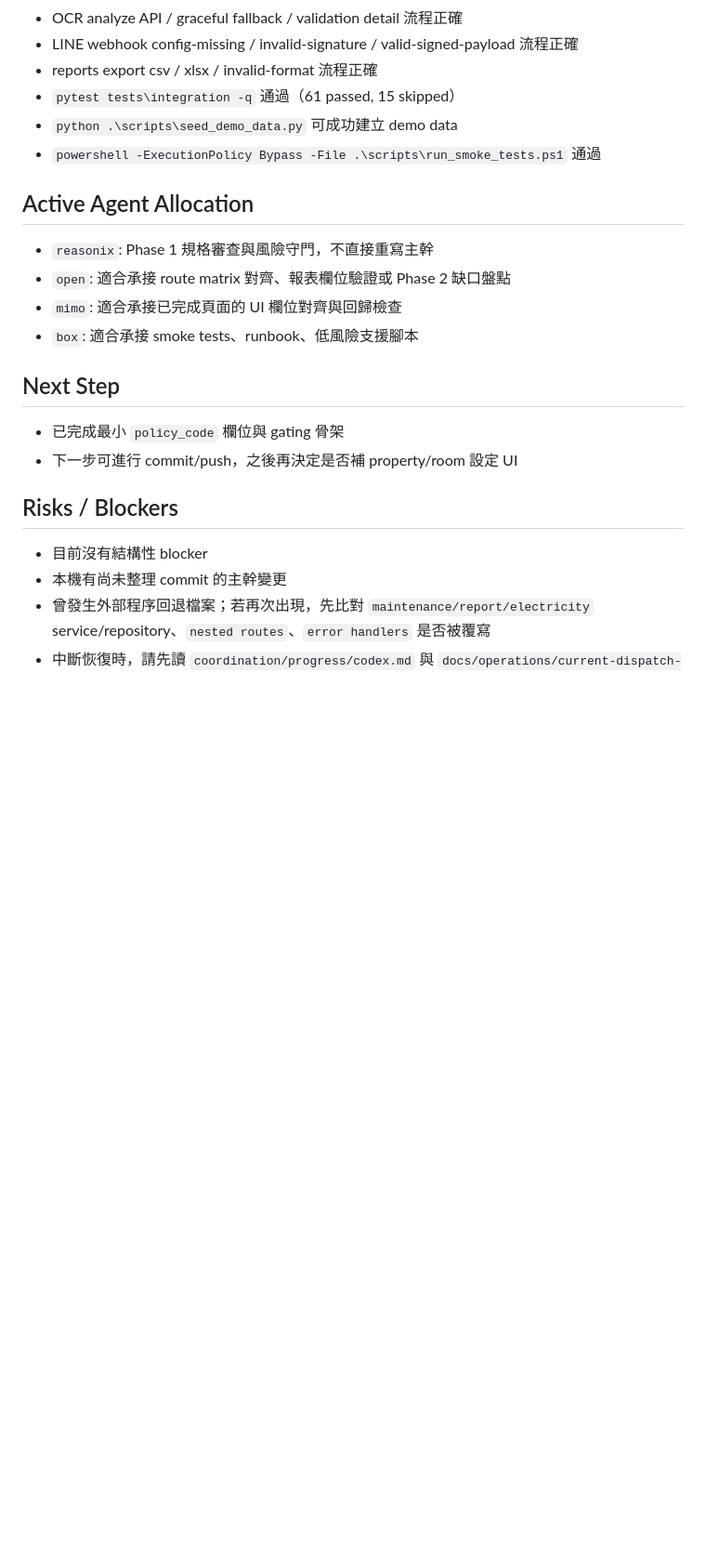
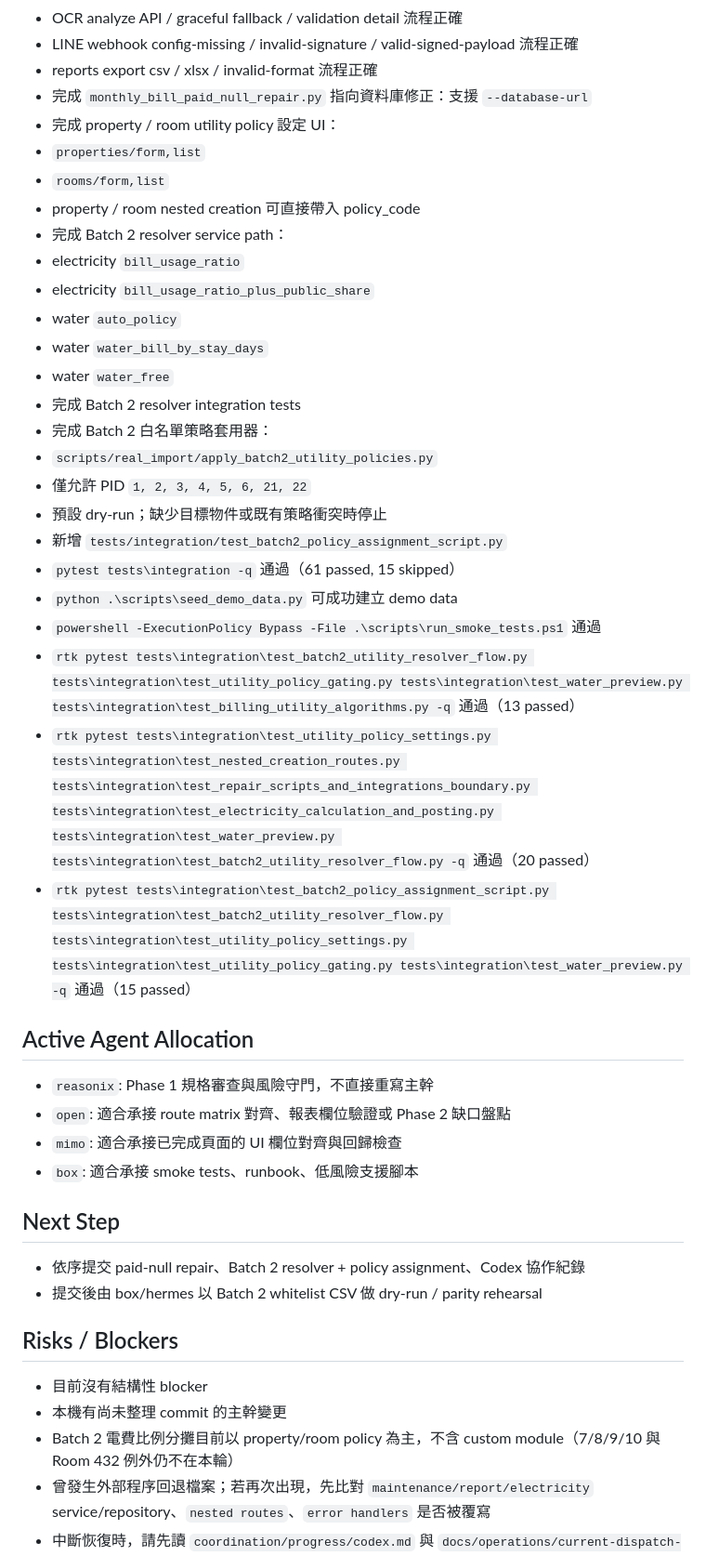
Before and after one commit to cch0919542639-gif/rental-management-v2, a Markdown page: coordination/progress/codex.md, the part around one of its changes. Shown at 93% size. Drawn GitHub-style; blank space fills up the shorter version.

```diff
--- a/coordination/progress/codex.md
+++ b/coordination/progress/codex.md
@@ -102,9 +103,29 @@ Last Updated: 2026-07-03 14:25
 - OCR analyze API / graceful fallback / validation detail 流程正確
 - LINE webhook config-missing / invalid-signature / valid-signed-payload 流程正確
 - reports export csv / xlsx / invalid-format 流程正確
+- 完成 `monthly_bill_paid_null_repair.py` 指向資料庫修正：支援 `--database-url`
+- 完成 property / room utility policy 設定 UI：
+- `properties/form,list`
+- `rooms/form,list`
+- property / room nested creation 可直接帶入 policy_code
+- 完成 Batch 2 resolver service path：
+- electricity `bill_usage_ratio`
+- electricity `bill_usage_ratio_plus_public_share`
+- water `auto_policy`
+- water `water_bill_by_stay_days`
+- water `water_free`
+- 完成 Batch 2 resolver integration tests
+- 完成 Batch 2 白名單策略套用器：
+- `scripts/real_import/apply_batch2_utility_policies.py`
+- 僅允許 PID `1, 2, 3, 4, 5, 6, 21, 22`
+- 預設 dry-run；缺少目標物件或既有策略衝突時停止
+- 新增 `tests/integration/test_batch2_policy_assignment_script.py`
 - `pytest tests\integration -q` 通過（61 passed, 15 skipped）
 - `python .\scripts\seed_demo_data.py` 可成功建立 demo data
 - `powershell -ExecutionPolicy Bypass -File .\scripts\run_smoke_tests.ps1` 通過
+- `rtk pytest tests\integration\test_batch2_utility_resolver_flow.py tests\integration\test_utility_policy_gating.py tests\integration\test_water_preview.py tests\integration\test_billing_utility_algorithms.py -q` 通過（13 passed）
+- `rtk pytest tests\integration\test_utility_policy_settings.py tests\integration\test_nested_creation_routes.py tests\integration\test_repair_scripts_and_integrations_boundary.py tests\integration\test_electricity_calculation_and_posting.py tests\integration\test_water_preview.py tests\integration\test_batch2_utility_resolver_flow.py -q` 通過（20 passed）
+- `rtk pytest tests\integration\test_batch2_policy_assignment_script.py tests\integration\test_batch2_utility_resolver_flow.py tests\integration\test_utility_policy_settings.py tests\integration\test_utility_policy_gating.py tests\integration\test_water_preview.py -q` 通過（15 passed）
 
 ## Active Agent Allocation
 - `reasonix`: Phase 1 規格審查與風險守門，不直接重寫主幹
@@ -113,11 +134,12 @@ Last Updated: 2026-07-03 14:25
 - `box`: 適合承接 smoke tests、runbook、低風險支援腳本
 
 ## Next Step
-- 已完成最小 `policy_code` 欄位與 gating 骨架
-- 下一步可進行 commit/push，之後再決定是否補 property/room 設定 UI
+- 依序提交 paid-null repair、Batch 2 resolver + policy assignment、Codex 協作紀錄
+- 提交後由 box/hermes 以 Batch 2 whitelist CSV 做 dry-run / parity rehearsal
 
 ## Risks / Blockers
 - 目前沒有結構性 blocker
 - 本機有尚未整理 commit 的主幹變更
+- Batch 2 電費比例分攤目前以 property/room policy 為主，不含 custom module（7/8/9/10 與 Room 432 例外仍不在本輪）
 - 曾發生外部程序回退檔案；若再次出現，先比對 `maintenance/report/electricity` service/repository、`nested routes`、`error handlers` 是否被覆寫
 - 中斷恢復時，請先讀 `coordination/progress/codex.md` 與 `docs/operations/current-dispatch-and-handoff-plan.md`
```
Also changed, not shown: other parts of coordination/progress/codex.md (+3 -2 lines), coordination/completed/codex.md (+44 -0 lines).
